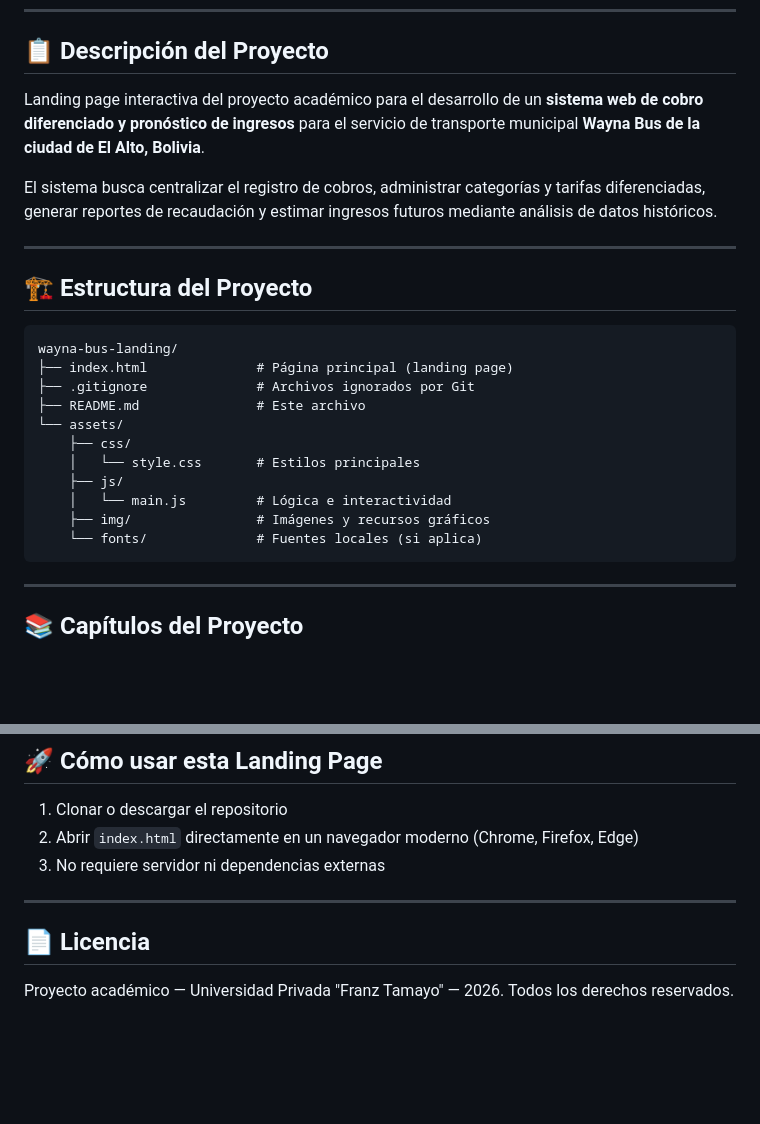
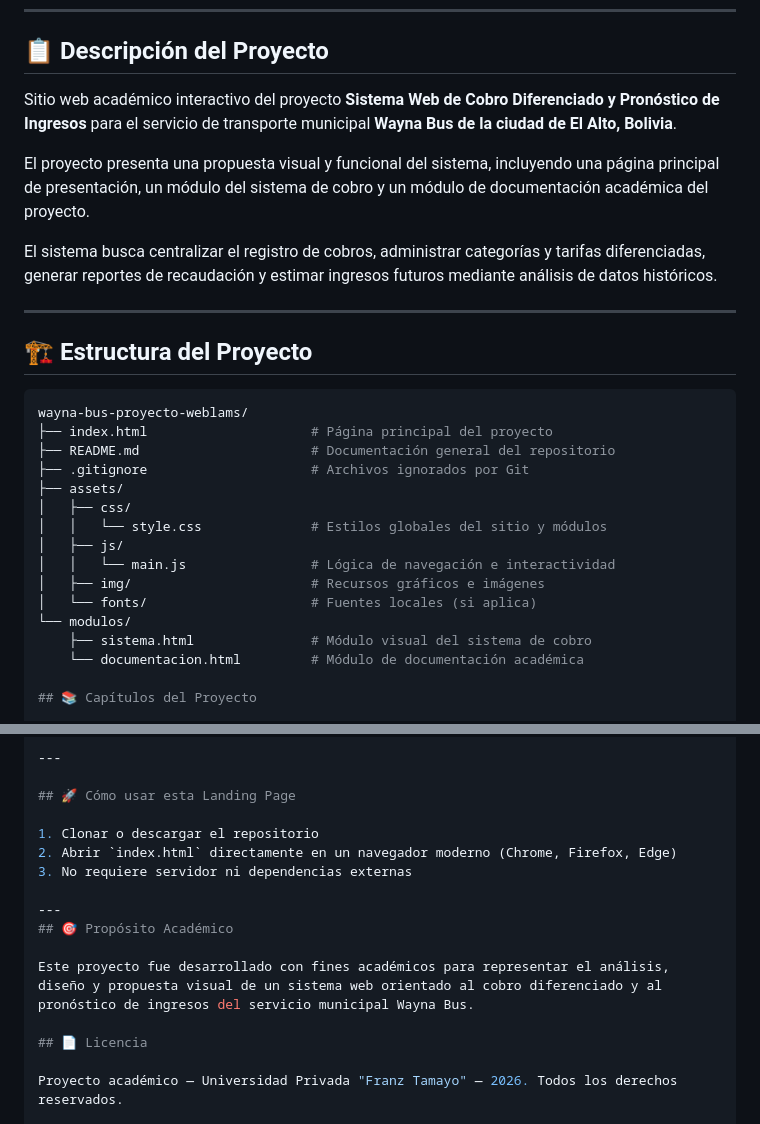
Before and after one commit to eateluisalbertomontoyase-glitch/wayna-bus-proyecto-weblams, a Markdown page: README.md, 2 parts joined by grey strips. Rendered like a GitHub page; blank space fills up the shorter version.

Commit message:
Actualiza README del proyecto

````diff
--- a/README.md
+++ b/README.md
@@ -6,7 +6,9 @@
 
 ## 📋 Descripción del Proyecto
 
-Landing page interactiva del proyecto académico para el desarrollo de un **sistema web de cobro diferenciado y pronóstico de ingresos** para el servicio de transporte municipal **Wayna Bus de la ciudad de El Alto, Bolivia**.
+Sitio web académico interactivo del proyecto **Sistema Web de Cobro Diferenciado y Pronóstico de Ingresos** para el servicio de transporte municipal **Wayna Bus de la ciudad de El Alto, Bolivia**.
+
+El proyecto presenta una propuesta visual y funcional del sistema, incluyendo una página principal de presentación, un módulo del sistema de cobro y un módulo de documentación académica del proyecto.
 
 El sistema busca centralizar el registro de cobros, administrar categorías y tarifas diferenciadas, generar reportes de recaudación y estimar ingresos futuros mediante análisis de datos históricos.
 
@@ -14,21 +16,21 @@ El sistema busca centralizar el registro de cobros, administrar categorías y ta
 
 ## 🏗️ Estructura del Proyecto
 
-```
-wayna-bus-landing/
-├── index.html              # Página principal (landing page)
-├── .gitignore              # Archivos ignorados por Git
-├── README.md               # Este archivo
-└── assets/
-    ├── css/
-    │   └── style.css       # Estilos principales
-    ├── js/
-    │   └── main.js         # Lógica e interactividad
-    ├── img/                # Imágenes y recursos gráficos
-    └── fonts/              # Fuentes locales (si aplica)
-```
-
----
+```bash
+wayna-bus-proyecto-weblams/
+├── index.html                     # Página principal del proyecto
+├── README.md                      # Documentación general del repositorio
+├── .gitignore                     # Archivos ignorados por Git
+├── assets/
+│   ├── css/
+│   │   └── style.css              # Estilos globales del sitio y módulos
+│   ├── js/
+│   │   └── main.js                # Lógica de navegación e interactividad
+│   ├── img/                       # Recursos gráficos e imágenes
+│   └── fonts/                     # Fuentes locales (si aplica)
+└── modulos/
+    ├── sistema.html               # Módulo visual del sistema de cobro
+    └── documentacion.html         # Módulo de documentación académica
 
 ## 📚 Capítulos del Proyecto
 
@@ -118,6 +120,9 @@ wayna-bus-landing/
 3. No requiere servidor ni dependencias externas
 
 ---
+## 🎯 Propósito Académico
+
+Este proyecto fue desarrollado con fines académicos para representar el análisis, diseño y propuesta visual de un sistema web orientado al cobro diferenciado y al pronóstico de ingresos del servicio municipal Wayna Bus.
 
 ## 📄 Licencia
 
````
